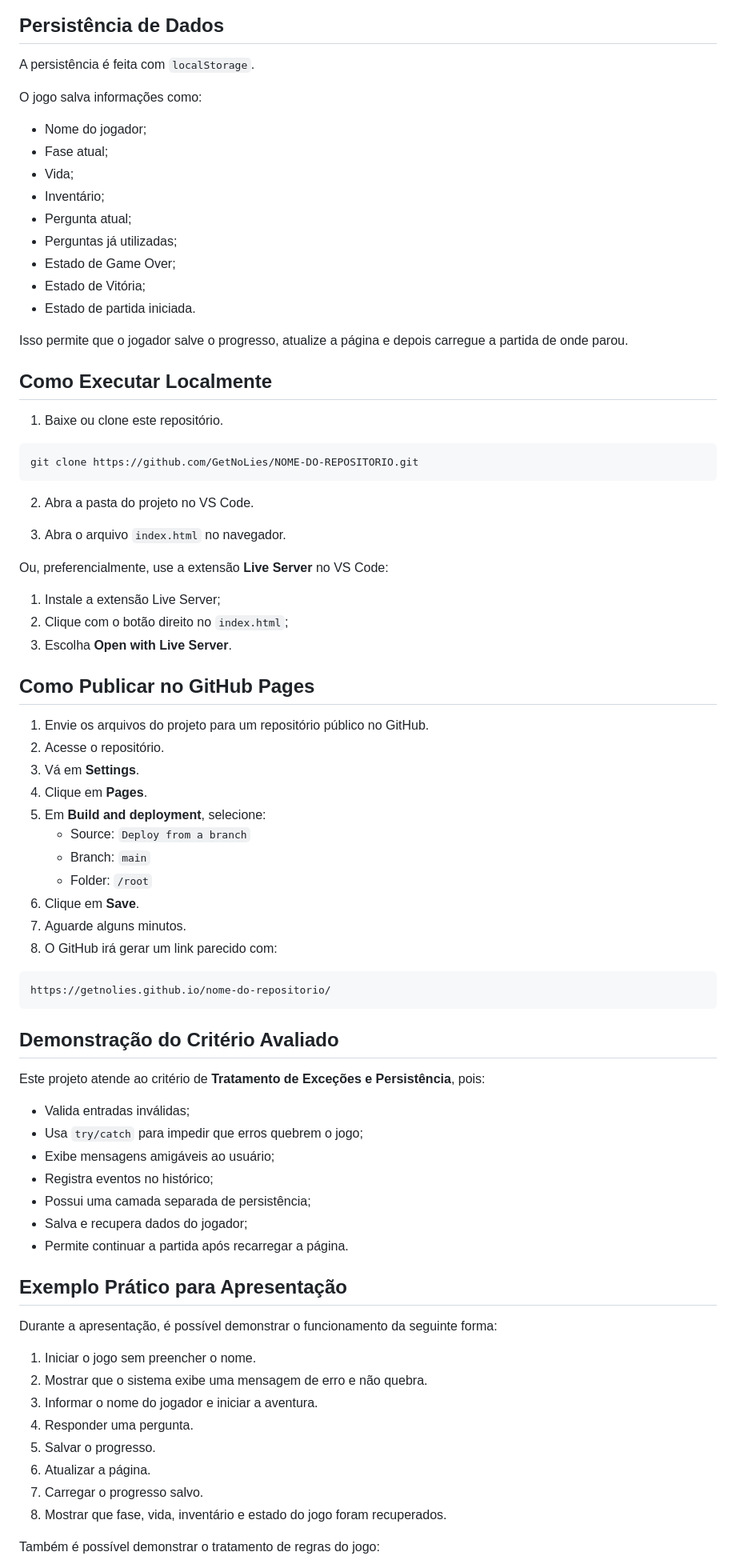
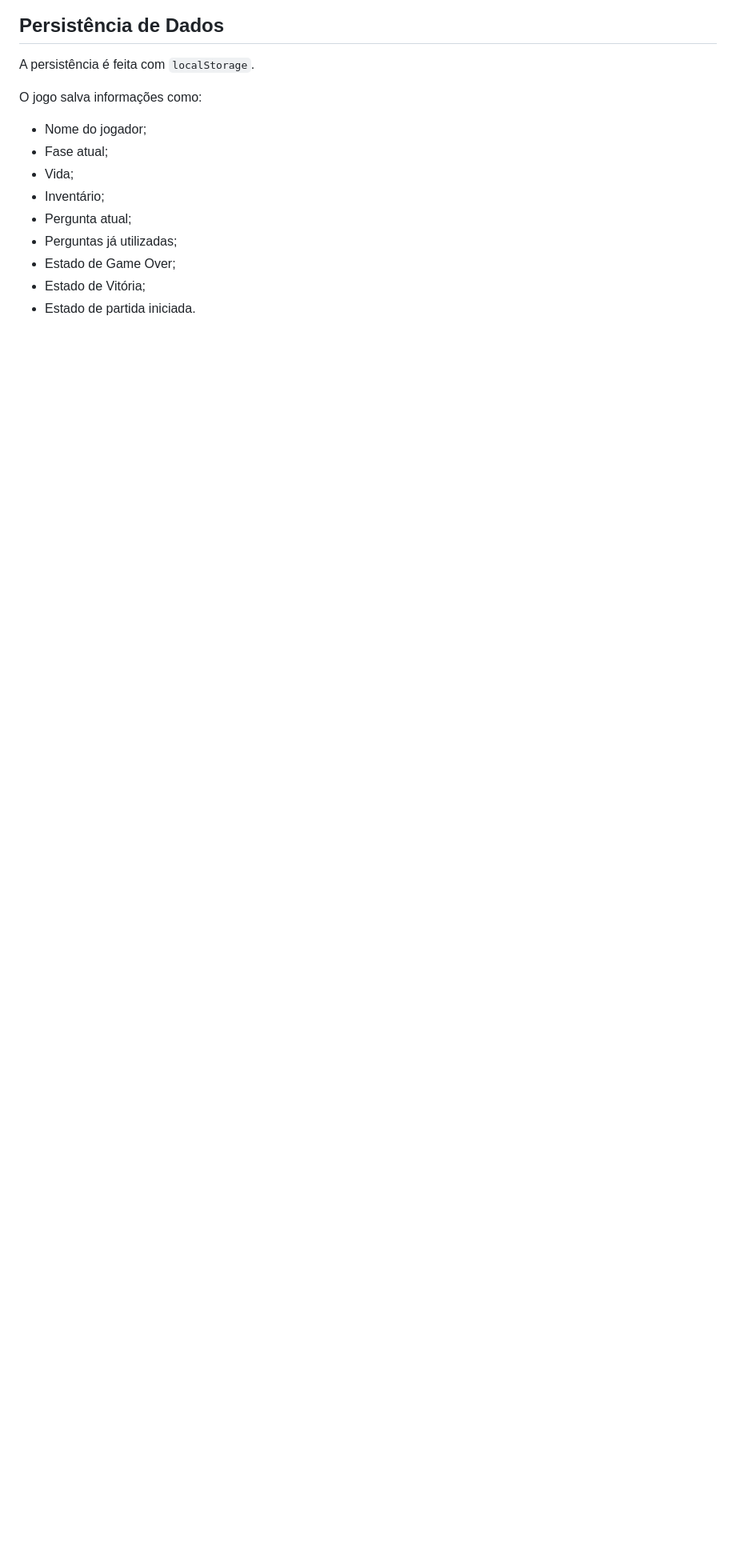
Before and after one commit to GetNoLies/gatao-guardiao-sergipe, a Markdown page: README.md, the part around one of its changes. Shown at 80% size. Rendered like a GitHub page; blank space fills up the shorter version.

````diff
--- a/README.md
+++ b/README.md
@@ -160,69 +160,3 @@ O jogo salva informações como:
 - Estado de Game Over;
 - Estado de Vitória;
 - Estado de partida iniciada.
-
-Isso permite que o jogador salve o progresso, atualize a página e depois carregue a partida de onde parou.
-
-## Como Executar Localmente
-
-1. Baixe ou clone este repositório.
-
-```bash
-git clone https://github.com/GetNoLies/NOME-DO-REPOSITORIO.git
-```
-
-2. Abra a pasta do projeto no VS Code.
-
-3. Abra o arquivo `index.html` no navegador.
-
-Ou, preferencialmente, use a extensão **Live Server** no VS Code:
-
-1. Instale a extensão Live Server;
-2. Clique com o botão direito no `index.html`;
-3. Escolha **Open with Live Server**.
-
-## Como Publicar no GitHub Pages
-
-1. Envie os arquivos do projeto para um repositório público no GitHub.
-2. Acesse o repositório.
-3. Vá em **Settings**.
-4. Clique em **Pages**.
-5. Em **Build and deployment**, selecione:
-   - Source: `Deploy from a branch`
-   - Branch: `main`
-   - Folder: `/root`
-6. Clique em **Save**.
-7. Aguarde alguns minutos.
-8. O GitHub irá gerar um link parecido com:
-
-```txt
-https://getnolies.github.io/nome-do-repositorio/
-```
-
-## Demonstração do Critério Avaliado
-
-Este projeto atende ao critério de **Tratamento de Exceções e Persistência**, pois:
-
-- Valida entradas inválidas;
-- Usa `try/catch` para impedir que erros quebrem o jogo;
-- Exibe mensagens amigáveis ao usuário;
-- Registra eventos no histórico;
-- Possui uma camada separada de persistência;
-- Salva e recupera dados do jogador;
-- Permite continuar a partida após recarregar a página.
-
-## Exemplo Prático para Apresentação
-
-Durante a apresentação, é possível demonstrar o funcionamento da seguinte forma:
-
-1. Iniciar o jogo sem preencher o nome.
-2. Mostrar que o sistema exibe uma mensagem de erro e não quebra.
-3. Informar o nome do jogador e iniciar a aventura.
-4. Responder uma pergunta.
-5. Salvar o progresso.
-6. Atualizar a página.
-7. Carregar o progresso salvo.
-8. Mostrar que fase, vida, inventário e estado do jogo foram recuperados.
-
-Também é possível demonstrar o tratamento de regras do jogo:
-
````
Also changed, not shown: other parts of README.md (+0 -23 lines).
